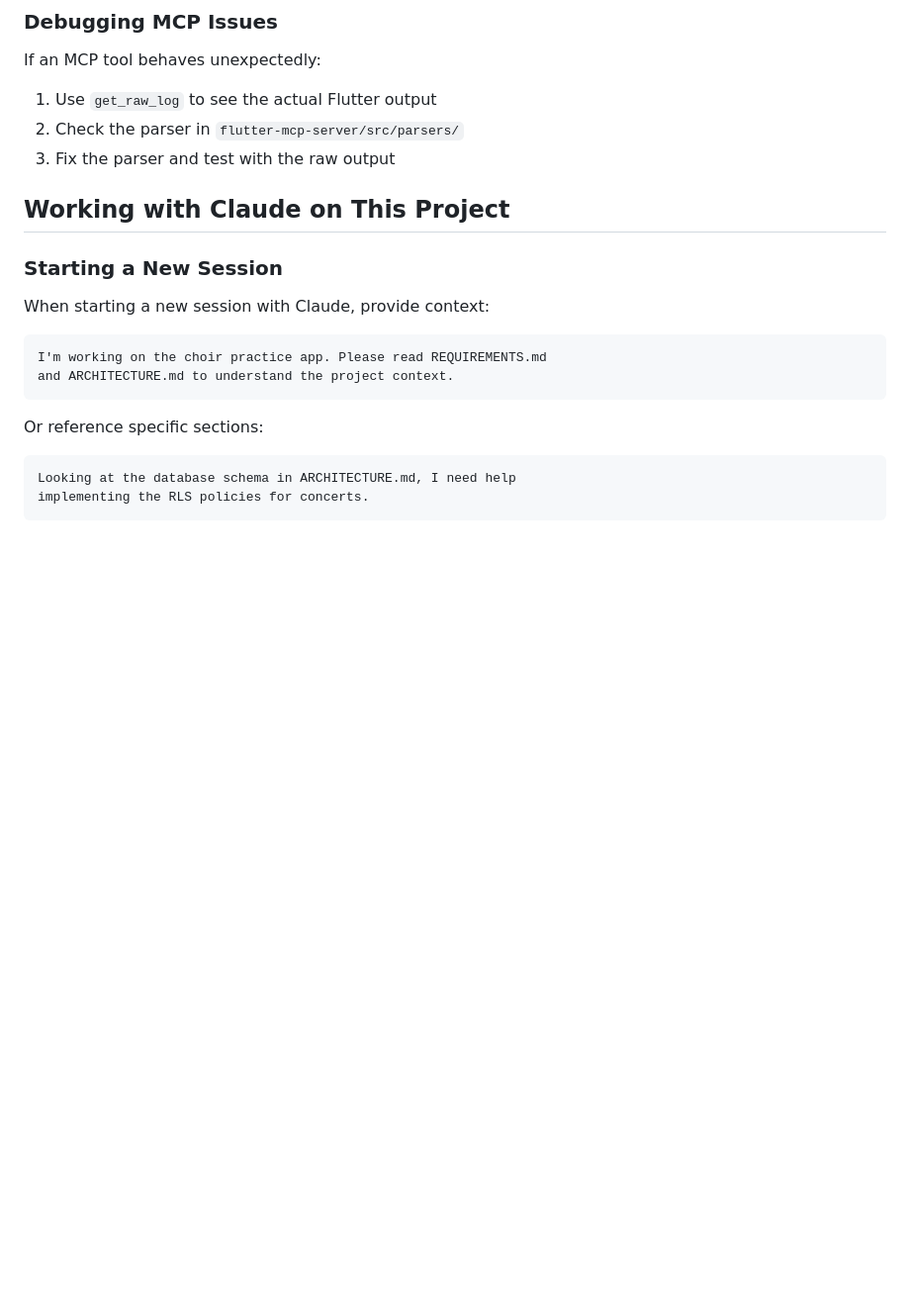
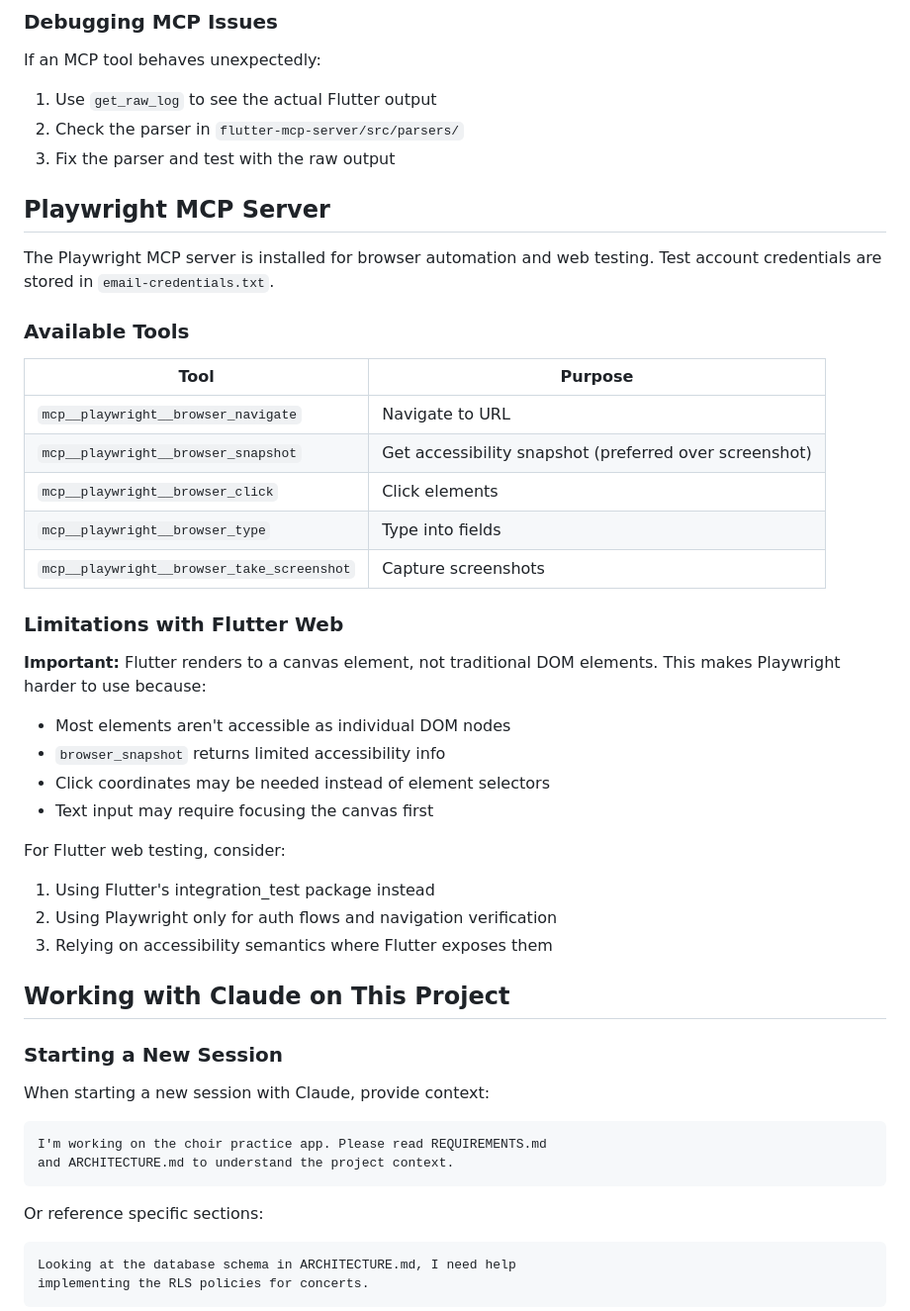
Before and after one commit to martinhansdk/repertoire-coach, a Markdown page: CLAUDE.md, the part around the change. Shown at 99% size. Drawn GitHub-style; blank space fills up the shorter version.

Commit message:
docs: Add Playwright MCP server section to CLAUDE.md
Document Playwright browser automation tools and note Flutter web
limitations (canvas rendering makes DOM-based testing difficult).
Test account credentials are in email-credentials.txt.

Co-Authored-By: Claude Opus 4.5 <noreply@anthropic.com>

```diff
--- a/CLAUDE.md
+++ b/CLAUDE.md
@@ -236,6 +236,33 @@ If an MCP tool behaves unexpectedly:
 1. Use `get_raw_log` to see the actual Flutter output
 2. Check the parser in `flutter-mcp-server/src/parsers/`
 3. Fix the parser and test with the raw output
+
+## Playwright MCP Server
+
+The Playwright MCP server is installed for browser automation and web testing. Test account credentials are stored in `email-credentials.txt`.
+
+### Available Tools
+
+| Tool | Purpose |
+|------|---------|
+| `mcp__playwright__browser_navigate` | Navigate to URL |
+| `mcp__playwright__browser_snapshot` | Get accessibility snapshot (preferred over screenshot) |
+| `mcp__playwright__browser_click` | Click elements |
+| `mcp__playwright__browser_type` | Type into fields |
+| `mcp__playwright__browser_take_screenshot` | Capture screenshots |
+
+### Limitations with Flutter Web
+
+**Important:** Flutter renders to a canvas element, not traditional DOM elements. This makes Playwright harder to use because:
+- Most elements aren't accessible as individual DOM nodes
+- `browser_snapshot` returns limited accessibility info
+- Click coordinates may be needed instead of element selectors
+- Text input may require focusing the canvas first
+
+For Flutter web testing, consider:
+1. Using Flutter's integration_test package instead
+2. Using Playwright only for auth flows and navigation verification
+3. Relying on accessibility semantics where Flutter exposes them
 
 ## Working with Claude on This Project
 
```
